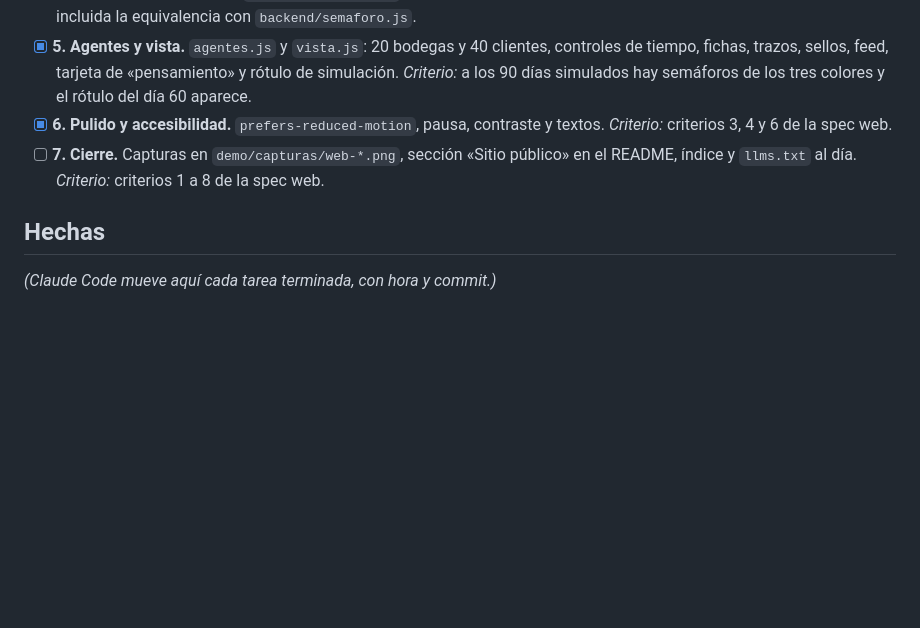
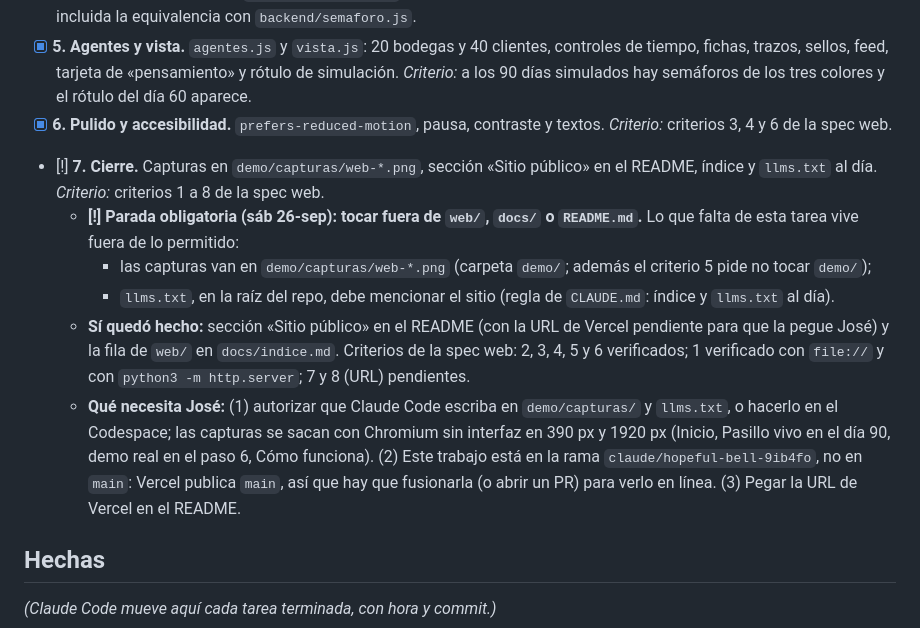
Before and after one commit to jose2501106-IA/goyahack_cuentas-claras, a Markdown page: docs/cola-de-trabajo.md, the part around the change. Rendered like a GitHub page; blank space fills up the shorter version.

```diff
--- a/docs/cola-de-trabajo.md
+++ b/docs/cola-de-trabajo.md
@@ -16,7 +16,12 @@
 - [x] **4. Motor de la simulación.** `simulacion/motor.js` con las reglas y el semáforo. *Criterio:* pruebas del motor en verde, incluida la equivalencia con `backend/semaforo.js`.
 - [x] **5. Agentes y vista.** `agentes.js` y `vista.js`: 20 bodegas y 40 clientes, controles de tiempo, fichas, trazos, sellos, feed, tarjeta de «pensamiento» y rótulo de simulación. *Criterio:* a los 90 días simulados hay semáforos de los tres colores y el rótulo del día 60 aparece.
 - [x] **6. Pulido y accesibilidad.** `prefers-reduced-motion`, pausa, contraste y textos. *Criterio:* criterios 3, 4 y 6 de la spec web.
-- [ ] **7. Cierre.** Capturas en `demo/capturas/web-*.png`, sección «Sitio público» en el README, índice y `llms.txt` al día. *Criterio:* criterios 1 a 8 de la spec web.
+- [!] **7. Cierre.** Capturas en `demo/capturas/web-*.png`, sección «Sitio público» en el README, índice y `llms.txt` al día. *Criterio:* criterios 1 a 8 de la spec web.
+  - **[!] Parada obligatoria (sáb 26-sep): tocar fuera de `web/`, `docs/` o `README.md`.** Lo que falta de esta tarea vive fuera de lo permitido:
+    - las capturas van en `demo/capturas/web-*.png` (carpeta `demo/`; además el criterio 5 pide no tocar `demo/`);
+    - `llms.txt`, en la raíz del repo, debe mencionar el sitio (regla de `CLAUDE.md`: índice y `llms.txt` al día).
+  - **Sí quedó hecho:** sección «Sitio público» en el README (con la URL de Vercel pendiente para que la pegue José) y la fila de `web/` en `docs/indice.md`. Criterios de la spec web: 2, 3, 4, 5 y 6 verificados; 1 verificado con `file://` y con `python3 -m http.server`; 7 y 8 (URL) pendientes.
+  - **Qué necesita José:** (1) autorizar que Claude Code escriba en `demo/capturas/` y `llms.txt`, o hacerlo en el Codespace; las capturas se sacan con Chromium sin interfaz en 390 px y 1920 px (Inicio, Pasillo vivo en el día 90, demo real en el paso 6, Cómo funciona). (2) Este trabajo está en la rama `claude/hopeful-bell-9ib4fo`, no en `main`: Vercel publica `main`, así que hay que fusionarla (o abrir un PR) para verlo en línea. (3) Pegar la URL de Vercel en el README.
 
 ## Hechas
 
```
Also changed, not shown: README.md (+23 -0 lines), docs/indice.md (+1 -0 lines).
